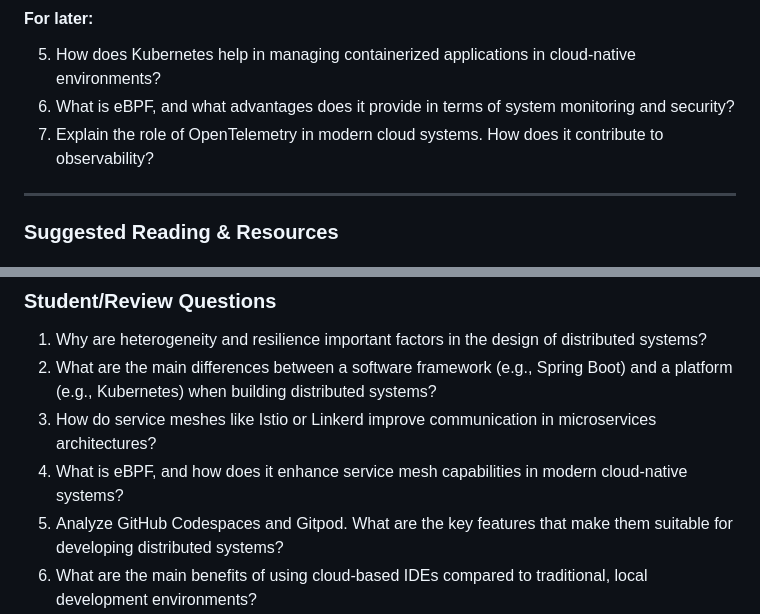
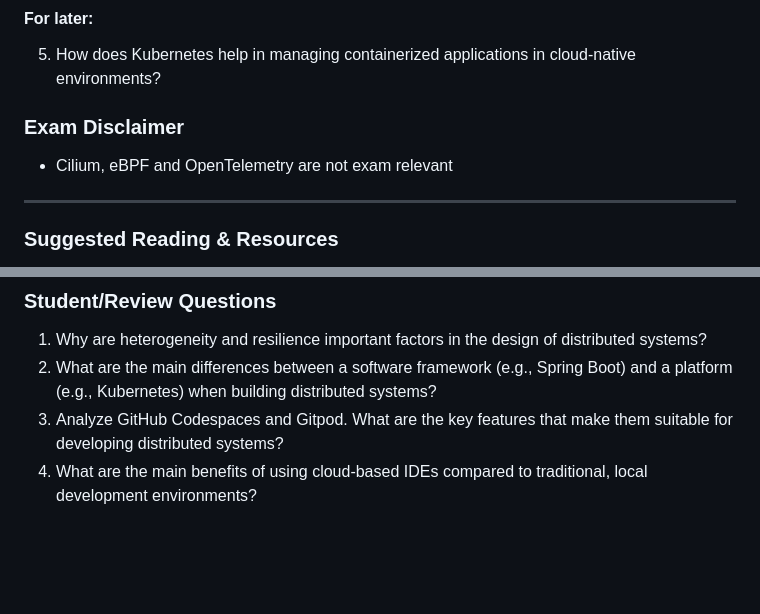
Before and after one commit to maeddes/hse-24-winter, a Markdown page: README.md, 2 parts joined by grey strips. Drawn GitHub-style; blank space fills up the shorter version.

Commit message:
limit exam scope

```diff
--- a/README.md
+++ b/README.md
@@ -48,8 +48,11 @@ By the end of this lecture, students will be able to:
 4. What is the CNCF, and why is it important in the context of cloud-native technologies?
 #### For later:
 5. How does Kubernetes help in managing containerized applications in cloud-native environments?
-6. What is eBPF, and what advantages does it provide in terms of system monitoring and security?
-7. Explain the role of OpenTelemetry in modern cloud systems. How does it contribute to observability?
+
+
+### **Exam Disclaimer**
+
+- Cilium, eBPF and OpenTelemetry are not exam relevant
 
 ---
 
@@ -102,8 +105,6 @@ By the end of this lecture, students will be able to:
 ### **Student/Review Questions**
 1. Why are heterogeneity and resilience important factors in the design of distributed systems?
 2. What are the main differences between a software framework (e.g., Spring Boot) and a platform (e.g., Kubernetes) when building distributed systems?
-3. How do service meshes like Istio or Linkerd improve communication in microservices architectures?
-4. What is eBPF, and how does it enhance service mesh capabilities in modern cloud-native systems?
 5. Analyze GitHub Codespaces and Gitpod. What are the key features that make them suitable for developing distributed systems?
 6. What are the main benefits of using cloud-based IDEs compared to traditional, local development environments?
 
```
